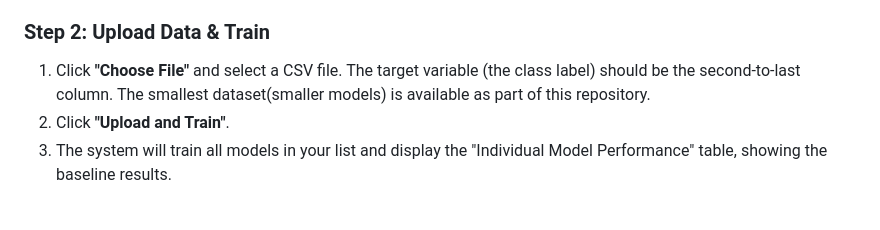
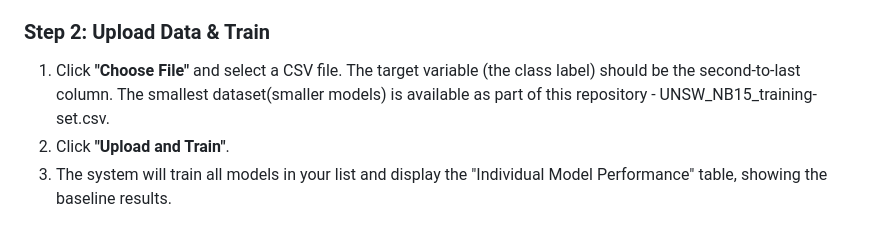
Before and after one commit to ucisharadlab/nomad_farml, a Markdown page: README.md, the part around the change. GitHub-like rendering.

```diff
--- a/README.md
+++ b/README.md
@@ -139,7 +139,7 @@ This is your "garage" of available models.
 
 ### Step 2: Upload Data & Train
 
-1.  Click **"Choose File"** and select a CSV file. The target variable (the class label) should be the second-to-last column. The smallest dataset(smaller models) is available as part of this repository.
+1.  Click **"Choose File"** and select a CSV file. The target variable (the class label) should be the second-to-last column. The smallest dataset(smaller models) is available as part of this repository - UNSW_NB15_training-set.csv.
 2.  Click **"Upload and Train"**.
 3.  The system will train all models in your list and display the "Individual Model Performance" table, showing the baseline results.
 
```
